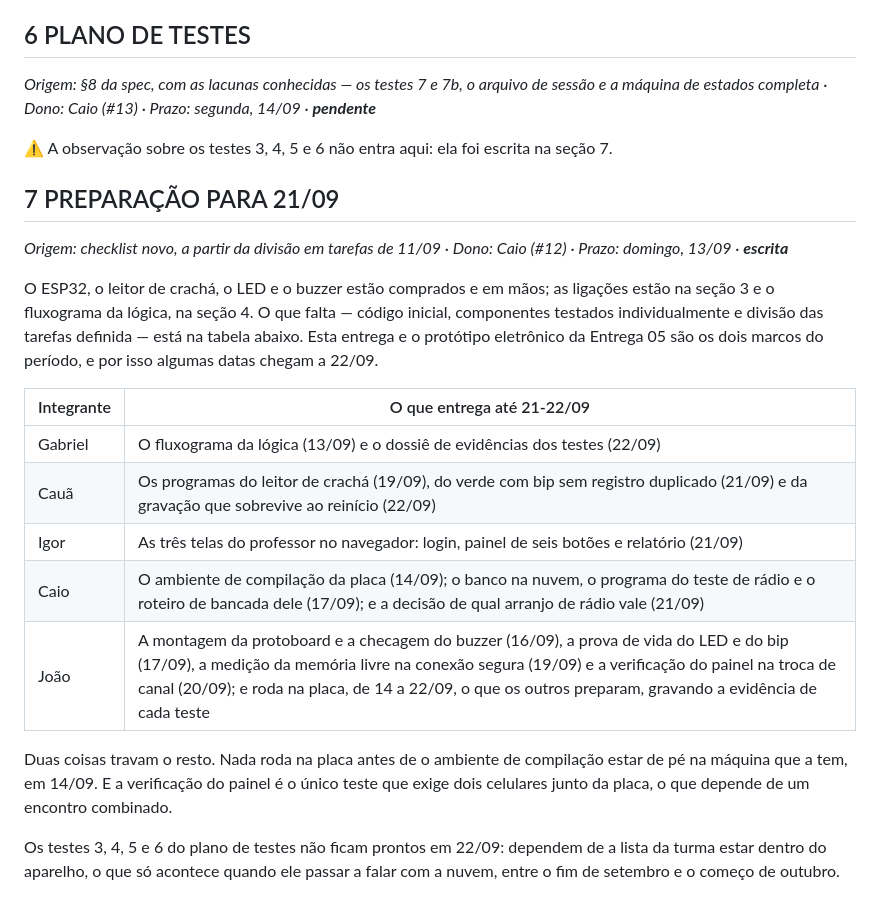
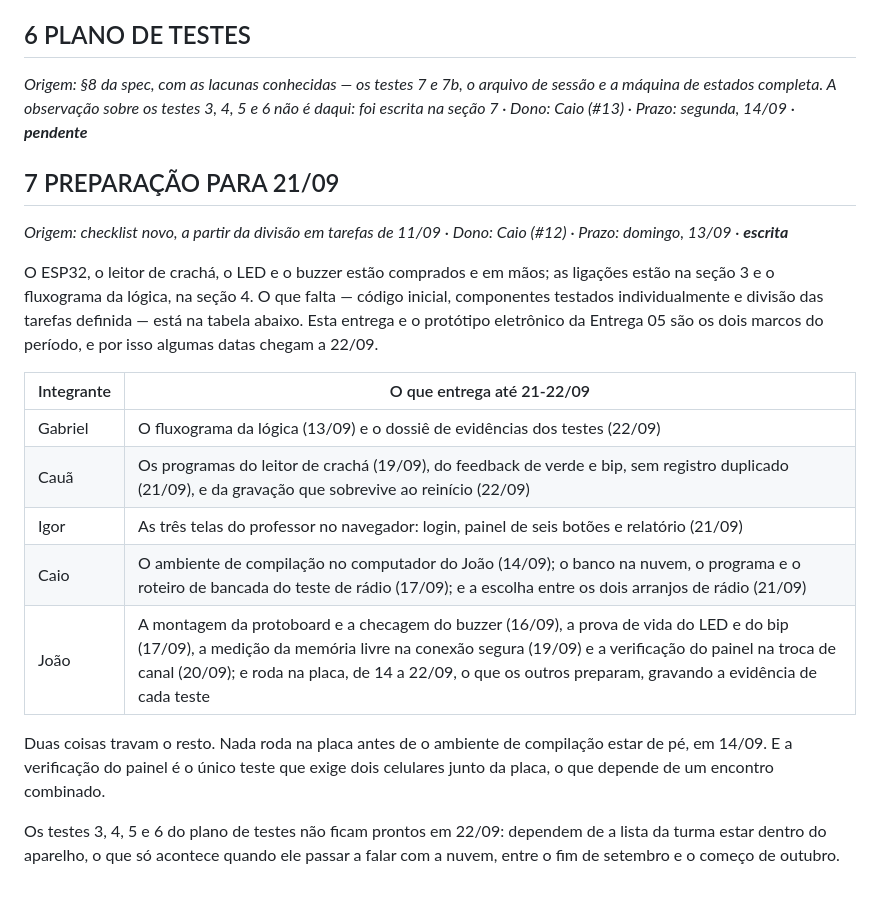
Before and after one commit to caioplaninschek/presente, a Markdown page: docs/entrega-04-rascunho.md, the part around the change. GitHub-like rendering.

Commit message:
Entrega 04: revisao da secao 7, tres referentes ambiguos e uma linha de andaime a menos
Na celula do Caua, 'sem registro duplicado' passa a modificar o programa
inteiro, e nao o bip. Na do Caio, 'dele' virou o teste de radio por extenso
e o ambiente ganhou onde ele fica de pe. Na nota, cai o 'na maquina que a
tem', que disputava referente com a placa.

A observacao dos testes 3 a 6 entra na propria linha de origem da secao 6,
em vez de uma segunda linha de aviso ao lado dela.

```diff
--- a/docs/entrega-04-rascunho.md
+++ b/docs/entrega-04-rascunho.md
@@ -44,9 +44,7 @@ Fluxograma, sem código.
 
 ## 6 PLANO DE TESTES
 
-*Origem: §8 da spec, com as lacunas conhecidas — os testes 7 e 7b, o arquivo de sessão e a máquina de estados completa · Dono: Caio (#13) · Prazo: segunda, 14/09 · **pendente***
-
-⚠️ A observação sobre os testes 3, 4, 5 e 6 não entra aqui: ela foi escrita na seção 7.
+*Origem: §8 da spec, com as lacunas conhecidas — os testes 7 e 7b, o arquivo de sessão e a máquina de estados completa. A observação sobre os testes 3, 4, 5 e 6 não é daqui: foi escrita na seção 7 · Dono: Caio (#13) · Prazo: segunda, 14/09 · **pendente***
 
 ## 7 PREPARAÇÃO PARA 21/09
 
@@ -57,11 +55,11 @@ O ESP32, o leitor de crachá, o LED e o buzzer estão comprados e em mãos; as l
 | Integrante | O que entrega até 21-22/09 |
 |---|---|
 | Gabriel | O fluxograma da lógica (13/09) e o dossiê de evidências dos testes (22/09) |
-| Cauã | Os programas do leitor de crachá (19/09), do verde com bip sem registro duplicado (21/09) e da gravação que sobrevive ao reinício (22/09) |
+| Cauã | Os programas do leitor de crachá (19/09), do feedback de verde e bip, sem registro duplicado (21/09), e da gravação que sobrevive ao reinício (22/09) |
 | Igor | As três telas do professor no navegador: login, painel de seis botões e relatório (21/09) |
-| Caio | O ambiente de compilação da placa (14/09); o banco na nuvem, o programa do teste de rádio e o roteiro de bancada dele (17/09); e a decisão de qual arranjo de rádio vale (21/09) |
+| Caio | O ambiente de compilação no computador do João (14/09); o banco na nuvem, o programa e o roteiro de bancada do teste de rádio (17/09); e a escolha entre os dois arranjos de rádio (21/09) |
 | João | A montagem da protoboard e a checagem do buzzer (16/09), a prova de vida do LED e do bip (17/09), a medição da memória livre na conexão segura (19/09) e a verificação do painel na troca de canal (20/09); e roda na placa, de 14 a 22/09, o que os outros preparam, gravando a evidência de cada teste |
 
-Duas coisas travam o resto. Nada roda na placa antes de o ambiente de compilação estar de pé na máquina que a tem, em 14/09. E a verificação do painel é o único teste que exige dois celulares junto da placa, o que depende de um encontro combinado.
+Duas coisas travam o resto. Nada roda na placa antes de o ambiente de compilação estar de pé, em 14/09. E a verificação do painel é o único teste que exige dois celulares junto da placa, o que depende de um encontro combinado.
 
 Os testes 3, 4, 5 e 6 do plano de testes não ficam prontos em 22/09: dependem de a lista da turma estar dentro do aparelho, o que só acontece quando ele passar a falar com a nuvem, entre o fim de setembro e o começo de outubro.
```
